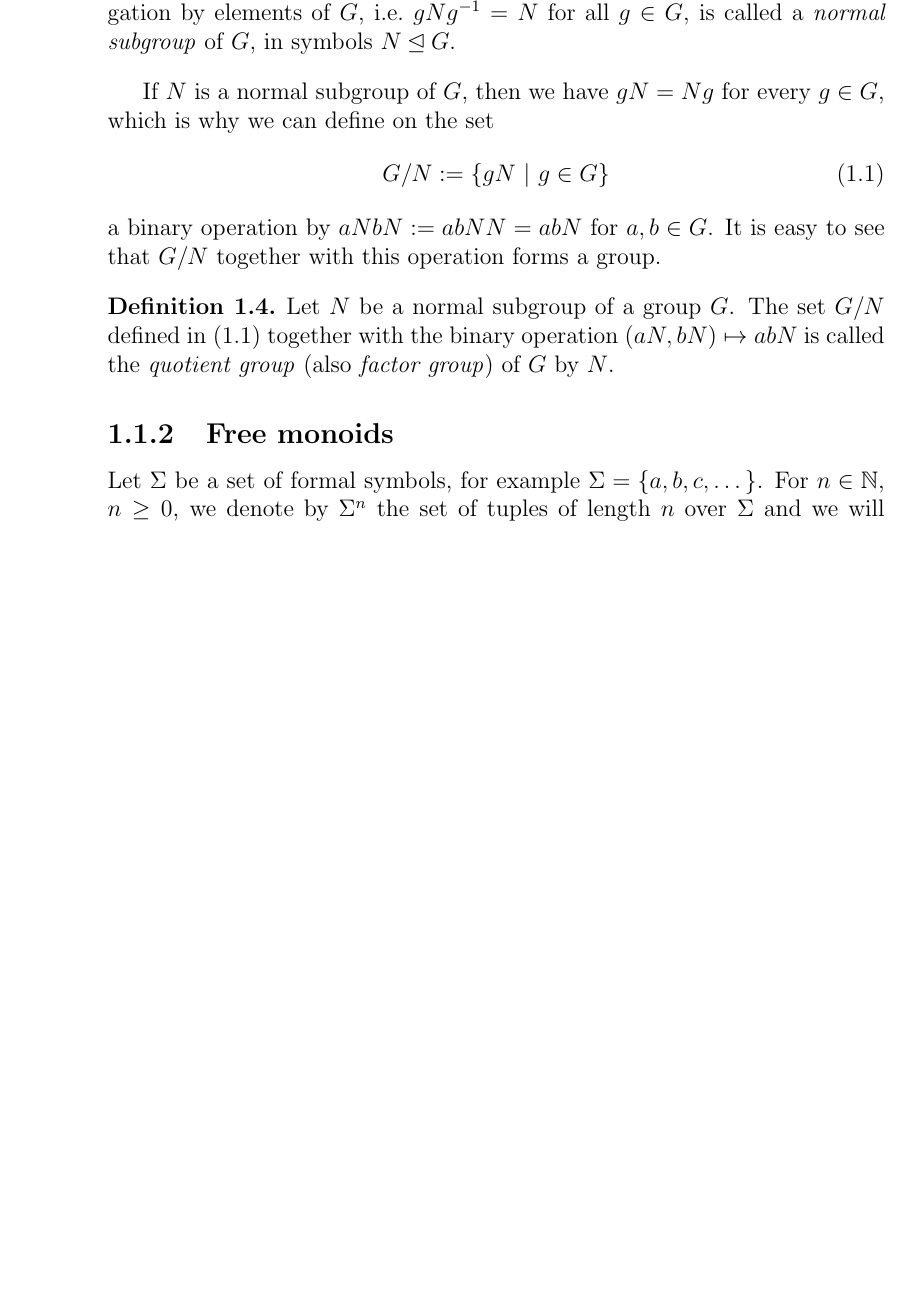
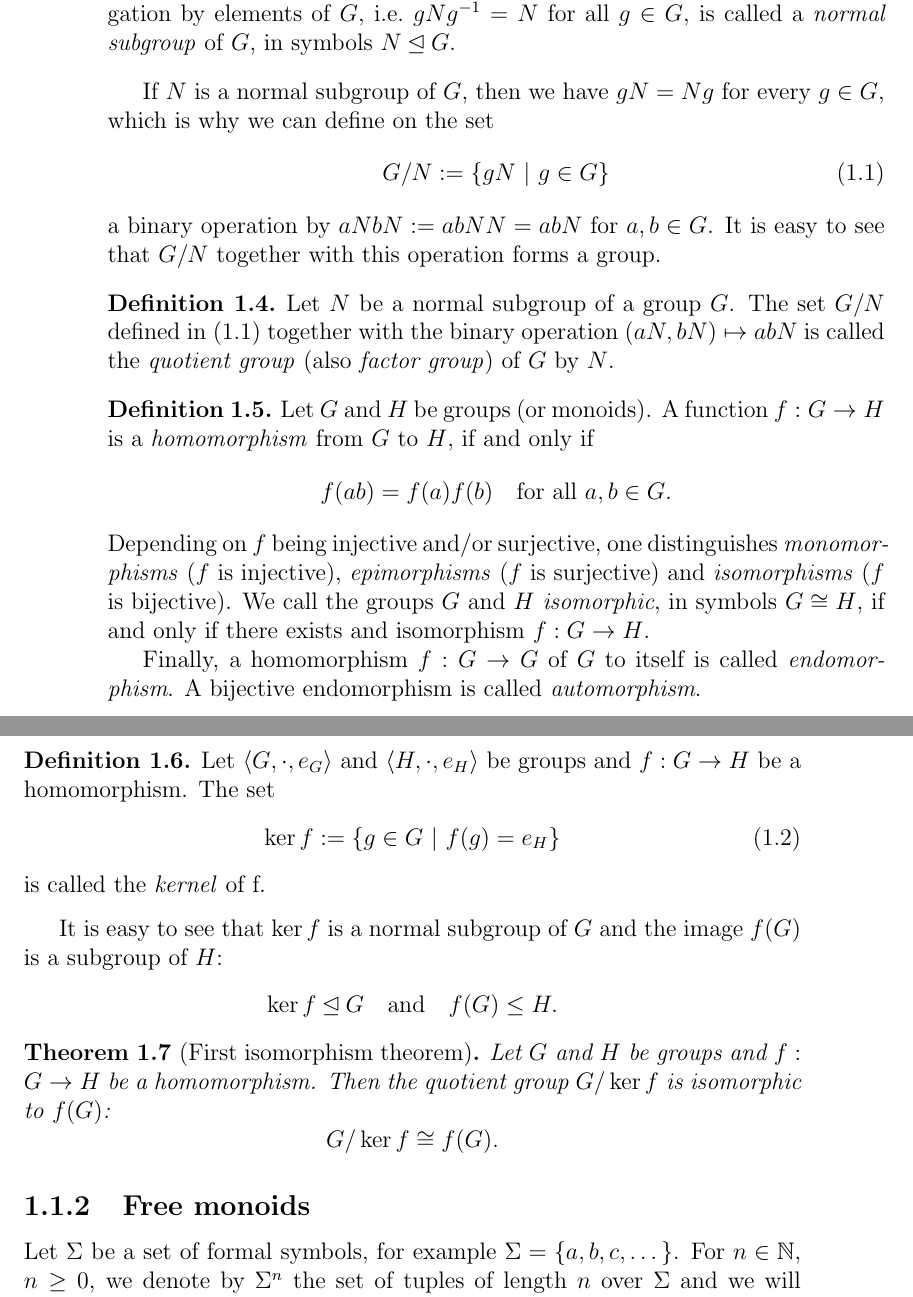
Before and after one commit to RafaelMri/ModularGroup, a LaTeX document (tex/main.tex, which reads tex/sec-intro-algebra.tex): part of page 4 of 50 before the commit and two parts of pages 4 and 5 of 50 after it, the two joined at a grey line, cut so that both start at the same text, the shorter picture padded with empty space. Compiled offline with LaTeX, dvips and Ghostscript.

Commit message:
First isomorphism theorem

```diff
--- a/tex/sec-intro-algebra.tex
+++ b/tex/sec-intro-algebra.tex
@@ -54,6 +54,43 @@ a binary operation by $aNbN := abNN = abN$ for $a,b \in G$. It is easy to see th
 \label{dfn_FactorGroup}
 Let $N$ be a normal subgroup of a group $G$. The set $G / N$ defined in (\ref{eqn_FactorGroup}) together with the binary operation $(aN,bN) \mapsto abN$ is called the \emph{quotient group} (also \emph{factor group}) of $G$ by $N$.
 \end{definition}
+
+\begin{definition}
+\label{dfn_Homomorphism}
+\index{Homomorphism}
+\index{Monomorphism}
+\index{Epimorphism}
+\index{Isomorphism}
+\index{Endomorphism}
+\index{Automorphism}
+Let $G$ and $H$ be groups (or monoids). A function $f : G \to H$ is a \emph{homomorphism} from $G$ to $H$, if and only if
+\begin{equation*}
+f(ab) = f(a) f(b) \quad \text{for all } a,b \in G.
+\end{equation*}
+Depending on $f$ being injective and/or surjective, one distinguishes \emph{monomorphisms} ($f$ is injective), \emph{epimorphisms} ($f$ is surjective) and \emph{isomorphisms} ($f$ is bijective). We call the groups $G$ and $H$ \emph{isomorphic}, in symbols $G \cong H$, if and only if there exists and isomorphism $f : G \to H$.
+
+Finally, a homomorphism $f : G \to G$ of $G$ to itself is called \emph{endomorphism}. A bijective endomorphism is called \emph{automorphism}.
+\end{definition}
+
+\begin{definition}
+\label{dfn_Kernel}
+Let $\langle G, \cdot, e_G \rangle$ and $\langle H, \cdot, e_H \rangle$ be groups and $f: G \to H$ be a homomorphism. The set
+\begin{equation}
+\ker f := \setdef{g \in G}{f(g) = e_H}
+\end{equation}
+is called the \emph{kernel} of f.
+\end{definition}
+It is easy to see that $\ker f$ is a normal subgroup of $G$ and the image $f(G)$ is a subgroup of $H$:
+\begin{equation*}
+\ker f \unlhd G \quad \text{and} \quad f(G) \le H.
+\end{equation*}
+\begin{theorem}[First isomorphism theorem]
+\label{thm_FirstIsoThm}
+Let $G$ and $H$ be groups and $f: G \to H$ be a homomorphism. Then the quotient group $G / \ker f$ is isomorphic to $f(G)$:
+\begin{equation*}
+G / \ker f \cong f(G).
+\end{equation*}
+\end{theorem}
 
 \subsection{Free monoids}
 \index{Free!monoid}
```
Also changed, not shown: 1 other file.
